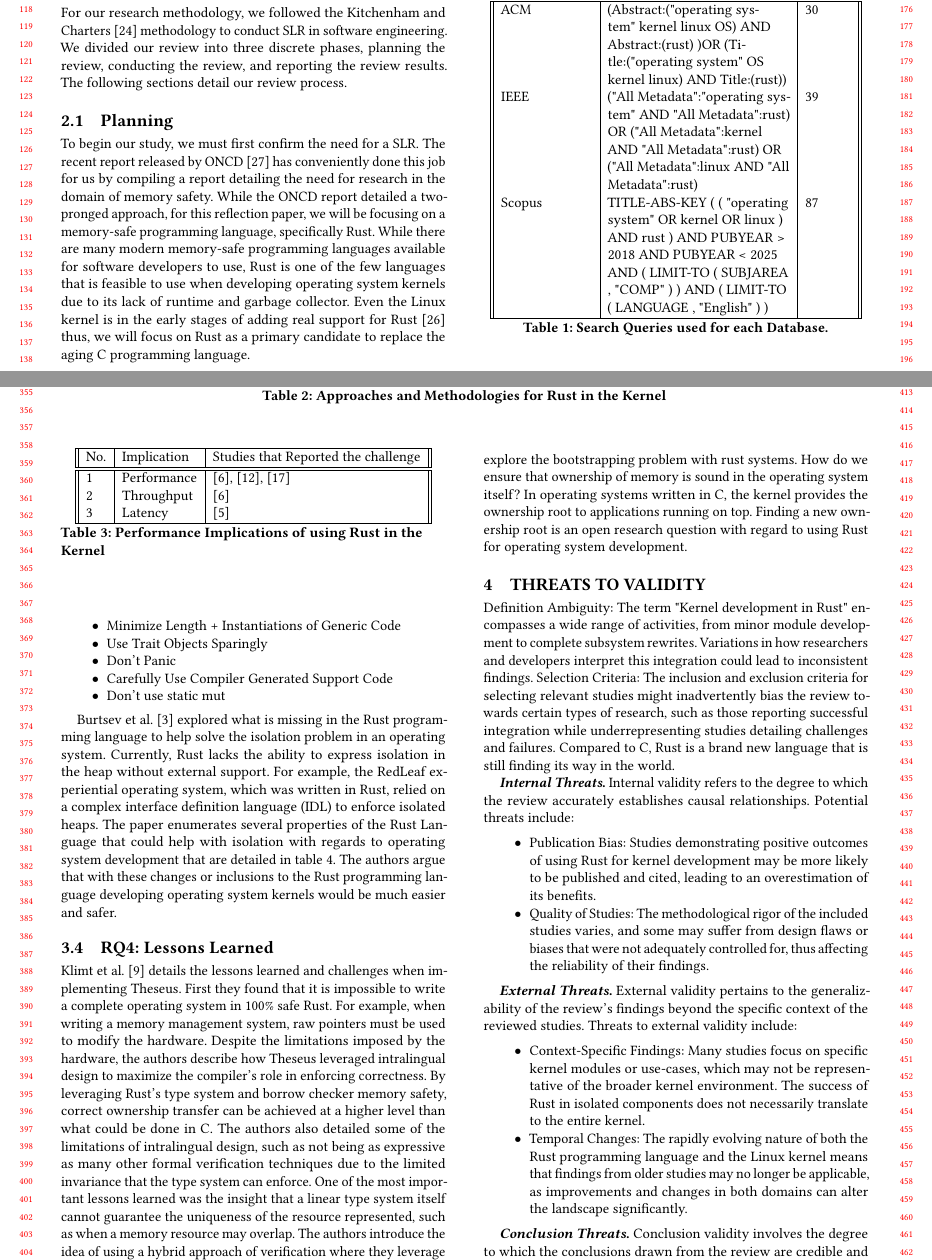
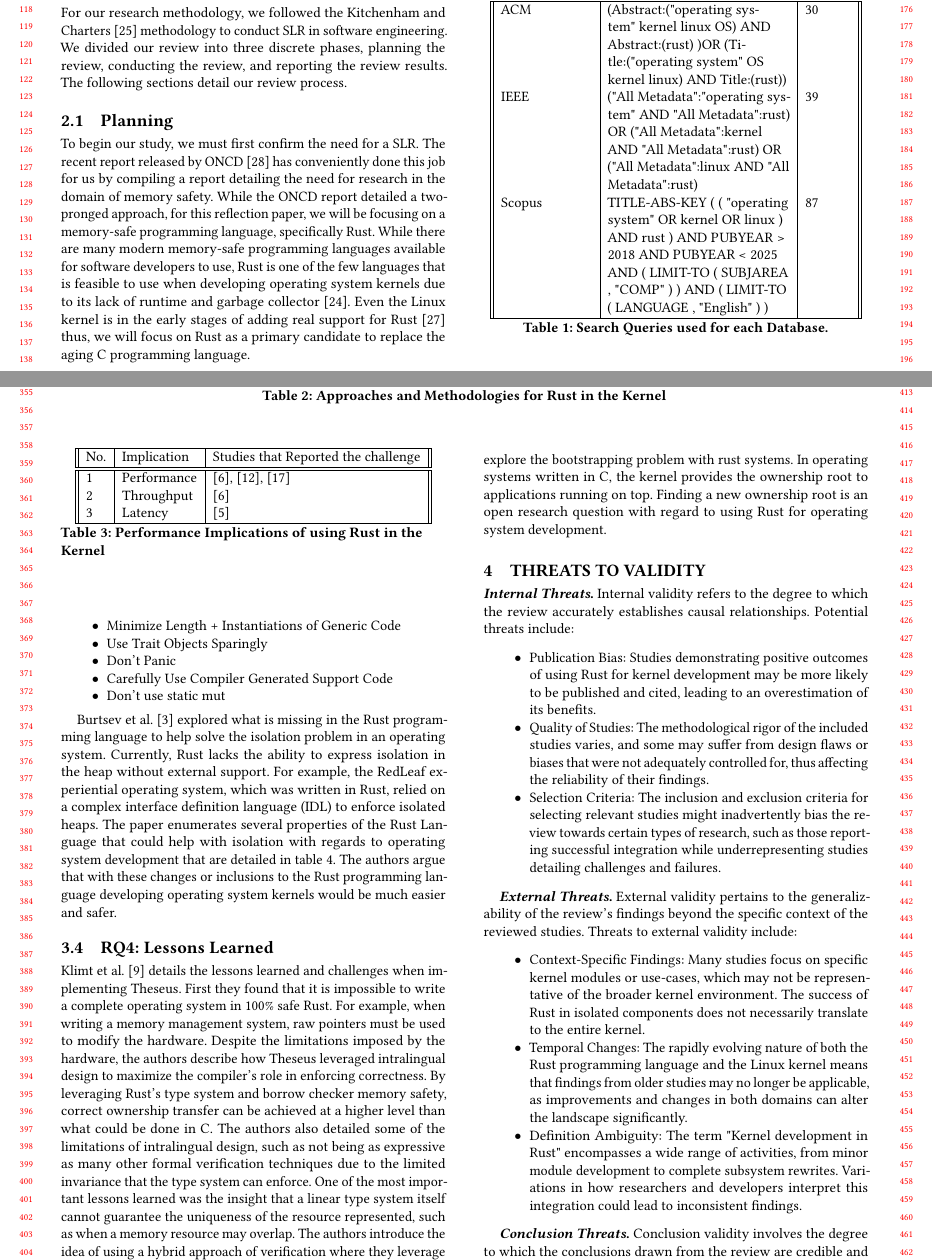
Before and after one commit to shanep/esem-2024, a LaTeX paper (paper.tex): two parts of pages 2 and 4 of 6, joined at a grey line, cut so that both start at the same text. Compiled offline with pdfLaTeX.

Commit message:
Update on Overleaf.

```diff
--- a/paper.tex
+++ b/paper.tex
@@ -174,7 +172,7 @@ ONCD~\cite{United_States_Gov2024-pp} has conveniently done this job for us by co
 detailing the need for research in the domain of memory safety. While the ONCD report detailed a two-pronged approach, for this reflection paper, we will be focusing on a memory-safe programming language,
 specifically Rust. While there are many modern memory-safe programming languages available for
 software developers to use, Rust is one of the few languages that is feasible to use when developing
-operating system kernels due to its lack of runtime and garbage collector. Even the Linux kernel is
+operating system kernels due to its lack of runtime and garbage collector~\cite{Ojeda2021-ul}. Even the Linux kernel is
 in the early stages of adding real support for
 Rust~\cite{The_kernel_development_community_undated-iw} thus, we will focus on Rust as a primary
 candidate to replace the aging C programming language.
@@ -471,8 +470,7 @@ important lessons learned was the insight that a linear type system itself canno
 the uniqueness of the resource represented, such as when a memory resource may overlap. The authors
 introduce the idea of using a hybrid approach of verification where they leverage both the linear
 type system and an SMT solver. The authors also explore the bootstrapping problem with rust
-systems. How do we ensure that ownership of memory is sound in the operating system itself? In
-operating systems written in C, the kernel provides the ownership root to applications running on
+systems. In operating systems written in C, the kernel provides the ownership root to applications running on
 top. Finding a new ownership root is an open research question with regard to using Rust for
 operating system development.
 
@@ -483,13 +481,7 @@ operating system development.
 % internal, external, and conclusion validity, each presenting distinct challenges to the robustness
 % and reliability of our findings.
 
-Definition Ambiguity: The term "Kernel development in Rust" encompasses a wide range of activities,
-from minor module development to complete subsystem rewrites. Variations in how researchers and
-developers interpret this integration could lead to inconsistent findings. Selection Criteria: The
-inclusion and exclusion criteria for selecting relevant studies might inadvertently bias the review
-towards certain types of research, such as those reporting successful integration while
-underrepresenting studies detailing challenges and failures. Compared to C, Rust is a brand new
-language that is still finding its way in the world.
+
 
 \textit{\textbf{Internal Threats.}} Internal validity refers to the degree to which the review accurately establishes
 causal relationships. Potential threats include:
@@ -501,6 +493,8 @@ causal relationships. Potential threats include:
   \item Quality of Studies: The methodological rigor of the included studies varies, and some may
     suffer from design flaws or biases that were not adequately controlled for, thus affecting the
     reliability of their findings.
+  \item  Selection Criteria: The inclusion and exclusion criteria for selecting relevant studies might inadvertently bias the review         towards certain types of research, such as those reporting successful integration while
+    underrepresenting studies detailing challenges and failures.
 \end{itemize}
 
 \textit{\textbf{External Threats.}} External validity pertains to the generalizability of the review's findings
@@ -513,6 +507,9 @@ beyond the specific context of the reviewed studies. Threats to external validit
   \item Temporal Changes: The rapidly evolving nature of both the Rust programming language and the
     Linux kernel means that findings from older studies may no longer be applicable, as improvements
     and changes in both domains can alter the landscape significantly.
+    \item Definition Ambiguity: The term "Kernel development in Rust" encompasses a wide range of activities,
+    from minor module development to complete subsystem rewrites. Variations in how researchers and
+    developers interpret this integration could lead to inconsistent findings.
 \end{itemize}
 
 
```
Also changed, not shown: paper.tex (7 more changed lines).
